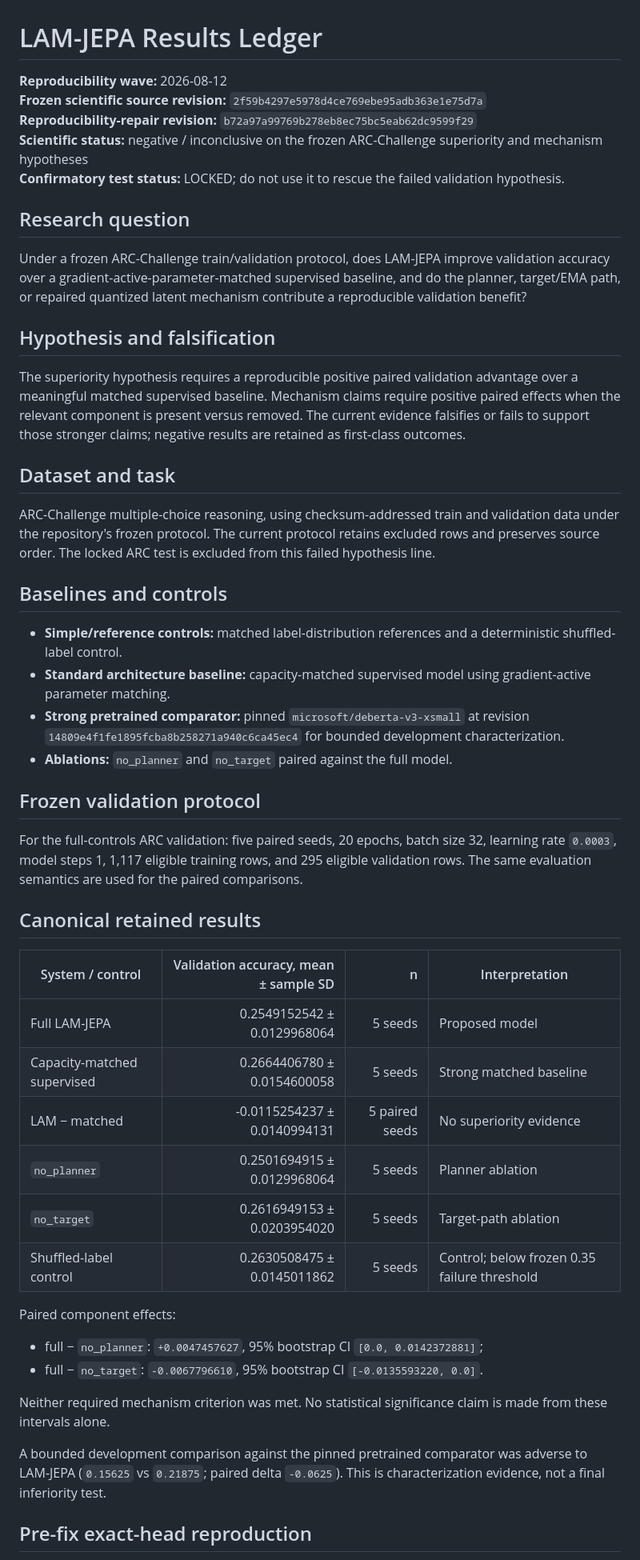
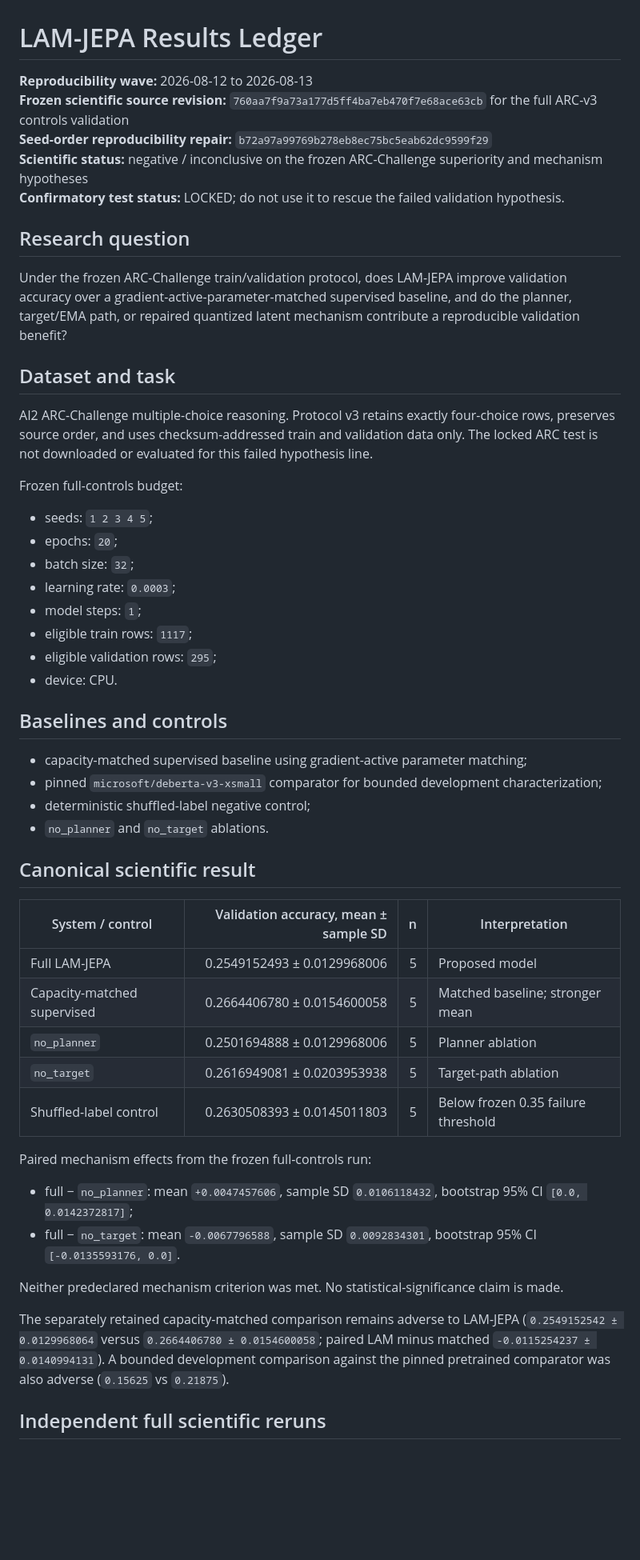
Before and after one commit to vertex-studyAI/LAM-JEPA, a Markdown page: RESULTS.md, the part around one of its changes. Shown at 80% size. Rendered like a GitHub page; blank space fills up the shorter version.

Commit message:
research: record third full ARC rerun and artifact comparison

```diff
--- a/RESULTS.md
+++ b/RESULTS.md
@@ -1,53 +1,55 @@
 # LAM-JEPA Results Ledger
 
-**Reproducibility wave:** 2026-08-12
-**Frozen scientific source revision:** `2f59b4297e5978d4ce769ebe95adb363e1e75d7a`
-**Reproducibility-repair revision:** `b72a97a99769b278eb8ec75bc5eab62dc9599f29`
+**Reproducibility wave:** 2026-08-12 to 2026-08-13
+**Frozen scientific source revision:** `760aa7f9a73a177d5ff4ba7eb470f7e68ace63cb` for the full ARC-v3 controls validation
+**Seed-order reproducibility repair:** `b72a97a99769b278eb8ec75bc5eab62dc9599f29`
 **Scientific status:** negative / inconclusive on the frozen ARC-Challenge superiority and mechanism hypotheses
 **Confirmatory test status:** LOCKED; do not use it to rescue the failed validation hypothesis.
 
 ## Research question
 
-Under a frozen ARC-Challenge train/validation protocol, does LAM-JEPA improve validation accuracy over a gradient-active-parameter-matched supervised baseline, and do the planner, target/EMA path, or repaired quantized latent mechanism contribute a reproducible validation benefit?
-
-## Hypothesis and falsification
-
-The superiority hypothesis requires a reproducible positive paired validation advantage over a meaningful matched supervised baseline. Mechanism claims require positive paired effects when the relevant component is present versus removed. The current evidence falsifies or fails to support those stronger claims; negative results are retained as first-class outcomes.
+Under the frozen ARC-Challenge train/validation protocol, does LAM-JEPA improve validation accuracy over a gradient-active-parameter-matched supervised baseline, and do the planner, target/EMA path, or repaired quantized latent mechanism contribute a reproducible validation benefit?
 
 ## Dataset and task
 
-ARC-Challenge multiple-choice reasoning, using checksum-addressed train and validation data under the repository's frozen protocol. The current protocol retains excluded rows and preserves source order. The locked ARC test is excluded from this failed hypothesis line.
+AI2 ARC-Challenge multiple-choice reasoning. Protocol v3 retains exactly four-choice rows, preserves source order, and uses checksum-addressed train and validation data only. The locked ARC test is not downloaded or evaluated for this failed hypothesis line.
+
+Frozen full-controls budget:
+
+- seeds: `1 2 3 4 5`;
+- epochs: `20`;
+- batch size: `32`;
+- learning rate: `0.0003`;
+- model steps: `1`;
+- eligible train rows: `1117`;
+- eligible validation rows: `295`;
+- device: CPU.
 
 ## Baselines and controls
 
-- **Simple/reference controls:** matched label-distribution references and a deterministic shuffled-label control.
-- **Standard architecture baseline:** capacity-matched supervised model using gradient-active parameter matching.
-- **Strong pretrained comparator:** pinned `microsoft/deberta-v3-xsmall` at revision `14809e4f1fe1895fcba8b258271a940c6ca45ec4` for bounded development characterization.
-- **Ablations:** `no_planner` and `no_target` paired against the full model.
+- capacity-matched supervised baseline using gradient-active parameter matching;
+- pinned `microsoft/deberta-v3-xsmall` comparator for bounded development characterization;
+- deterministic shuffled-label negative control;
+- `no_planner` and `no_target` ablations.
 
-## Frozen validation protocol
-
-For the full-controls ARC validation: five paired seeds, 20 epochs, batch size 32, learning rate `0.0003`, model steps 1, 1,117 eligible training rows, and 295 eligible validation rows. The same evaluation semantics are used for the paired comparisons.
-
-## Canonical retained results
+## Canonical scientific result
 
 | System / control | Validation accuracy, mean ± sample SD | n | Interpretation |
 |---|---:|---:|---|
-| Full LAM-JEPA | 0.2549152542 ± 0.0129968064 | 5 seeds | Proposed model |
-| Capacity-matched supervised | 0.2664406780 ± 0.0154600058 | 5 seeds | Strong matched baseline |
-| LAM − matched | -0.0115254237 ± 0.0140994131 | 5 paired seeds | No superiority evidence |
-| `no_planner` | 0.2501694915 ± 0.0129968064 | 5 seeds | Planner ablation |
-| `no_target` | 0.2616949153 ± 0.0203954020 | 5 seeds | Target-path ablation |
-| Shuffled-label control | 0.2630508475 ± 0.0145011862 | 5 seeds | Control; below frozen 0.35 failure threshold |
+| Full LAM-JEPA | 0.2549152493 ± 0.0129968006 | 5 | Proposed model |
+| Capacity-matched supervised | 0.2664406780 ± 0.0154600058 | 5 | Matched baseline; stronger mean |
+| `no_planner` | 0.2501694888 ± 0.0129968006 | 5 | Planner ablation |
+| `no_target` | 0.2616949081 ± 0.0203953938 | 5 | Target-path ablation |
+| Shuffled-label control | 0.2630508393 ± 0.0145011803 | 5 | Below frozen 0.35 failure threshold |
 
-Paired component effects:
+Paired mechanism effects from the frozen full-controls run:
 
-- full − `no_planner`: `+0.0047457627`, 95% bootstrap CI `[0.0, 0.0142372881]`;
-- full − `no_target`: `-0.0067796610`, 95% bootstrap CI `[-0.0135593220, 0.0]`.
+- full − `no_planner`: mean `+0.0047457606`, sample SD `0.0106118432`, bootstrap 95% CI `[0.0, 0.0142372817]`;
+- full − `no_target`: mean `-0.0067796588`, sample SD `0.0092834301`, bootstrap 95% CI `[-0.0135593176, 0.0]`.
 
-Neither required mechanism criterion was met. No statistical significance claim is made from these intervals alone.
+Neither predeclared mechanism criterion was met. No statistical-significance claim is made.
 
-A bounded development comparison against the pinned pretrained comparator was adverse to LAM-JEPA (`0.15625` vs `0.21875`; paired delta `-0.0625`). This is characterization evidence, not a final inferiority test.
+The separately retained capacity-matched comparison remains adverse to LAM-JEPA (`0.2549152542 ± 0.0129968064` versus `0.2664406780 ± 0.0154600058`; paired LAM minus matched `-0.0115254237 ± 0.0140994131`). A bounded development comparison against the pinned pretrained comparator was also adverse (`0.15625` vs `0.21875`).
 
-## Pre-fix exact-head reproduction
+## Independent full scientific reruns
 
```
Also changed, not shown: other parts of RESULTS.md (+64 -16 lines).
